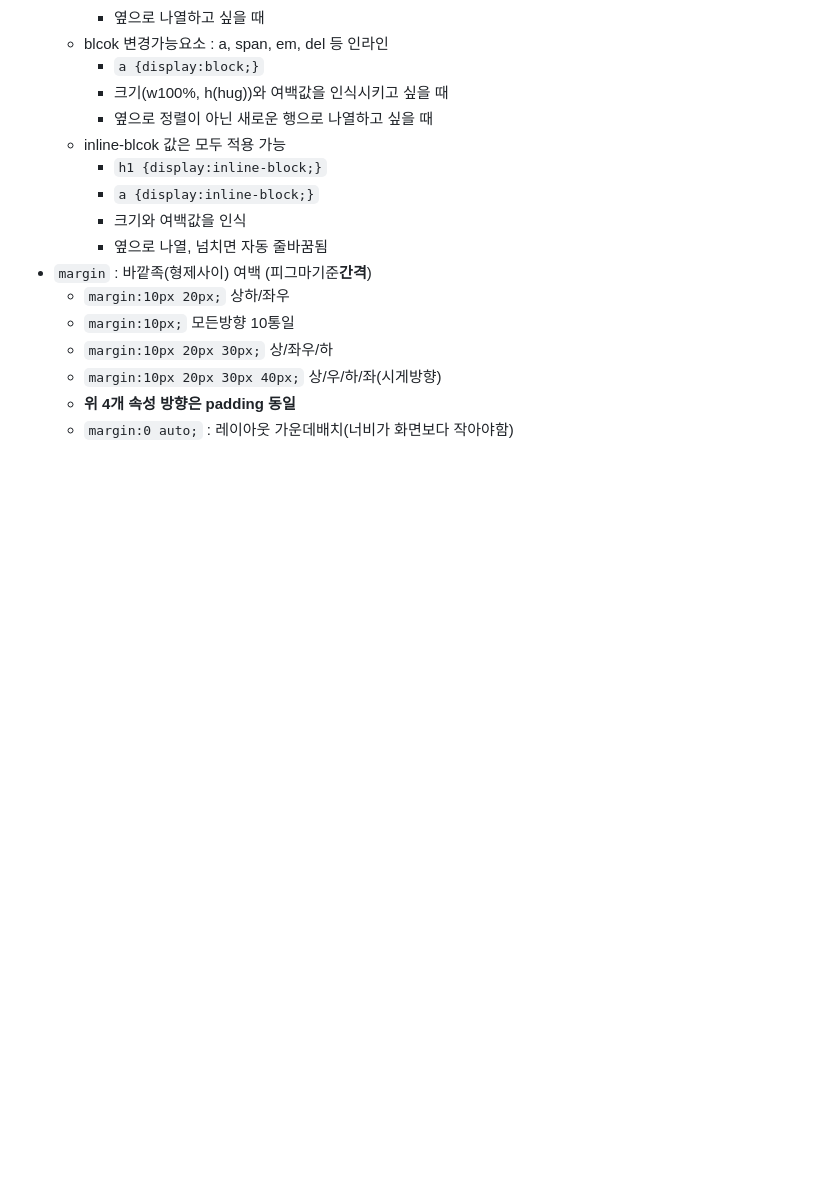
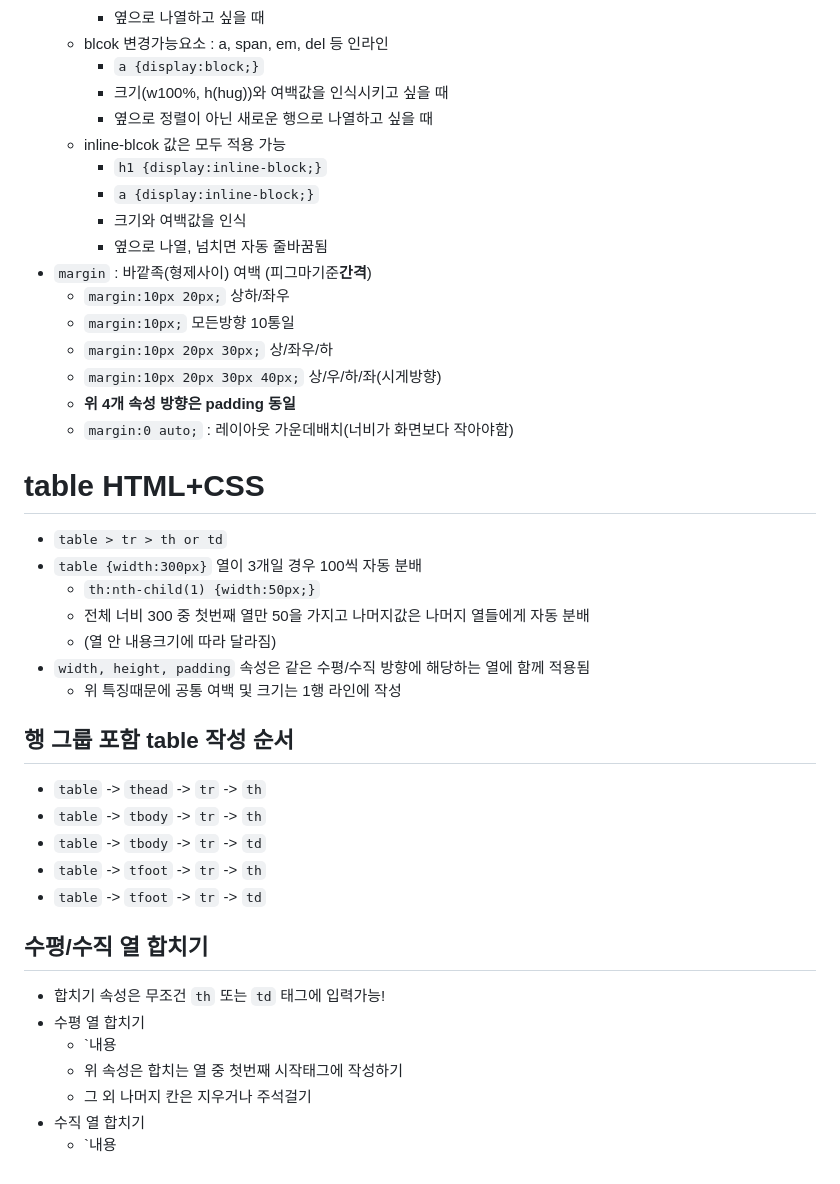
Before and after one commit to norngzy/css_basic, a Markdown page: README.md, the part around the change. Rendered like a GitHub page; blank space fills up the shorter version.

Commit message:
table추가

```diff
--- a/README.md
+++ b/README.md
@@ -56,3 +56,25 @@
     * `margin:10px 20px 30px 40px;` 상/우/하/좌(시게방향)
     * **위 4개 속성 방향은 padding 동일**
     * `margin:0 auto;` : 레이아웃 가운데배치(너비가 화면보다 작아야함)
+# table HTML+CSS
+* `table > tr > th or td`
+* `table {width:300px}` 열이 3개일 경우 100씩 자동 분배
+    * `th:nth-child(1) {width:50px;}`
+    * 전체 너비 300 중 첫번째 열만 50을 가지고 나머지값은 나머지 열들에게 자동 분배
+    * (열 안 내용크기에 따라 달라짐)
+* `width, height, padding` 속성은 같은 수평/수직 방향에 해당하는 열에 함께 적용됨
+    * 위 특징때문에 공통 여백 및 크기는 1행 라인에 작성
+## 행 그룹 포함 table 작성 순서
+* `table` -> `thead` -> `tr` -> `th`
+* `table` -> `tbody` -> `tr` -> `th`
+* `table` -> `tbody` -> `tr` -> `td`
+* `table` -> `tfoot` -> `tr` -> `th`
+* `table` -> `tfoot` -> `tr` -> `td`
+## 수평/수직 열 합치기
+* 합치기 속성은 무조건 `th` 또는 `td` 태그에 입력가능!
+* 수평 열 합치기
+    * `<th colspan="합치는 열 개수">내용</th>
+    * 위 속성은 합치는 열 중 첫번째 시작태그에 작성하기
+    * 그 외 나머지 칸은 지우거나 주석걸기
+* 수직 열 합치기
+    * `<td rowspan="합치는 열 개수">내용</td>
```
